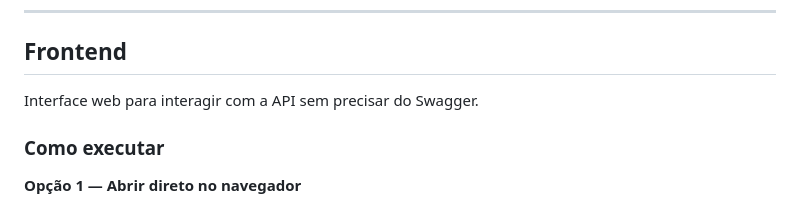
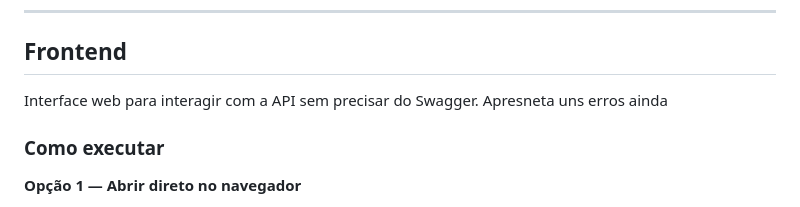
Before and after one commit to Matheus-f-dev/codecast-api, a Markdown page: README.md, the part around the change. GitHub-like rendering.

Commit message:
rademe atualizado

```diff
--- a/README.md
+++ b/README.md
@@ -418,6 +418,8 @@ Coverage: 99%
 ## Frontend
 
 Interface web para interagir com a API sem precisar do Swagger.
+Apresneta uns erros ainda
+
 
 ### Como executar
 
```
